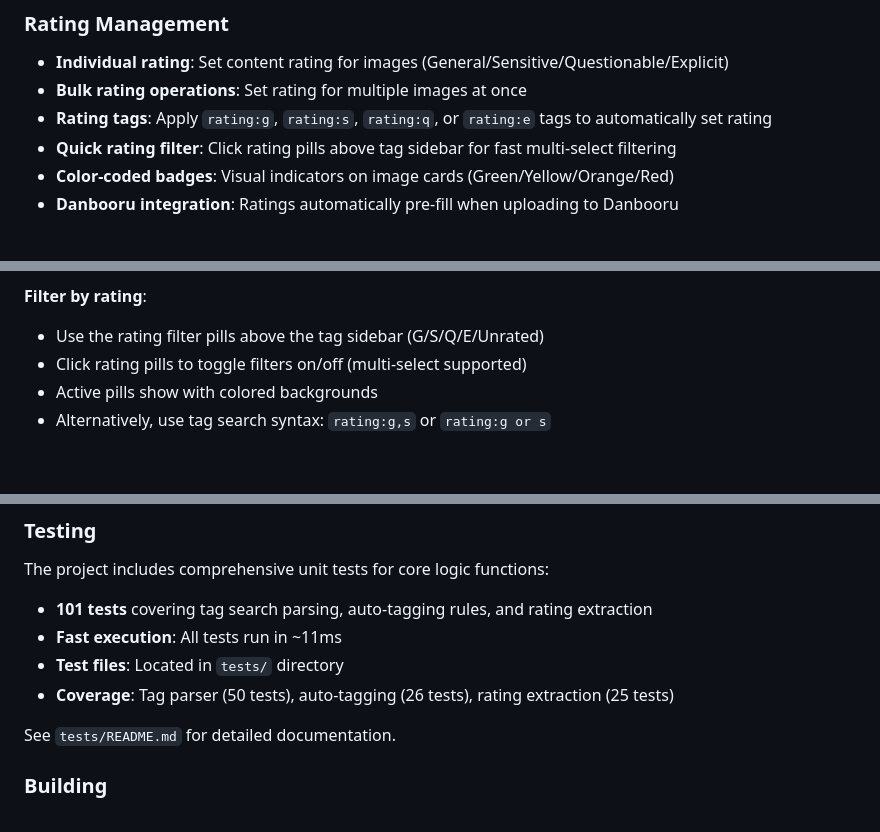
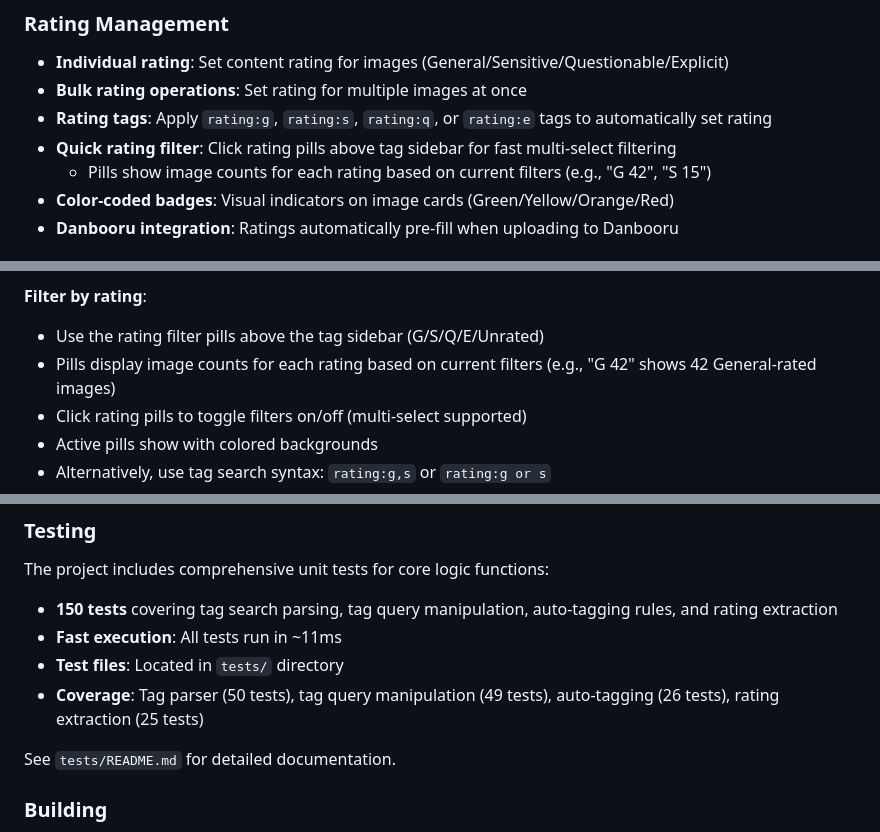
Before and after one commit to shirohana/chrome-image-storage, a Markdown page: README.md, 3 parts joined by grey strips. Drawn GitHub-style; blank space fills up the shorter version.

Commit message:
Update docs for rating counts and refactoring
🤖 Generated with [Claude Code](https://claude.com/claude-code)

Co-Authored-By: Claude <noreply@anthropic.com>

```diff
--- a/README.md
+++ b/README.md
@@ -54,6 +54,7 @@ A Chrome extension that allows you to save web images locally (not just URLs) an
 - **Bulk rating operations**: Set rating for multiple images at once
 - **Rating tags**: Apply `rating:g`, `rating:s`, `rating:q`, or `rating:e` tags to automatically set rating
 - **Quick rating filter**: Click rating pills above tag sidebar for fast multi-select filtering
+  - Pills show image counts for each rating based on current filters (e.g., "G 42", "S 15")
 - **Color-coded badges**: Visual indicators on image cards (Green/Yellow/Orange/Red)
 - **Danbooru integration**: Ratings automatically pre-fill when uploading to Danbooru
 
@@ -295,6 +296,7 @@ Images can have content ratings to help organize and filter them:
 
 **Filter by rating**:
 - Use the rating filter pills above the tag sidebar (G/S/Q/E/Unrated)
+- Pills display image counts for each rating based on current filters (e.g., "G 42" shows 42 General-rated images)
 - Click rating pills to toggle filters on/off (multi-select supported)
 - Active pills show with colored backgrounds
 - Alternatively, use tag search syntax: `rating:g,s` or `rating:g or s`
@@ -496,10 +498,10 @@ interface SavedImage {
 
 The project includes comprehensive unit tests for core logic functions:
 
-- **101 tests** covering tag search parsing, auto-tagging rules, and rating extraction
+- **150 tests** covering tag search parsing, tag query manipulation, auto-tagging rules, and rating extraction
 - **Fast execution**: All tests run in ~11ms
 - **Test files**: Located in `tests/` directory
-- **Coverage**: Tag parser (50 tests), auto-tagging (26 tests), rating extraction (25 tests)
+- **Coverage**: Tag parser (50 tests), tag query manipulation (49 tests), auto-tagging (26 tests), rating extraction (25 tests)
 
 See `tests/README.md` for detailed documentation.
 
```
Also changed, not shown: CLAUDE.md (+21 -8 lines), 1 other file.
